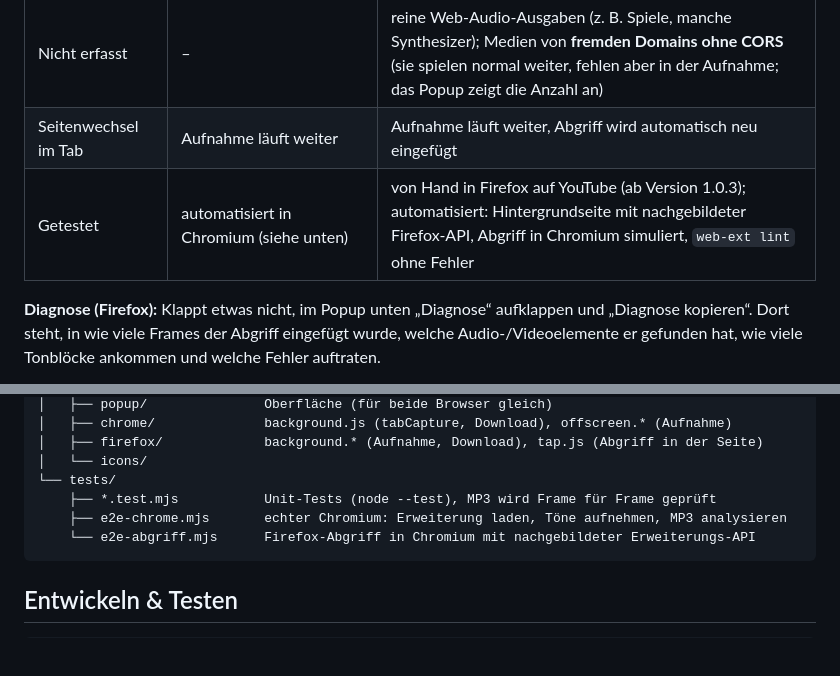
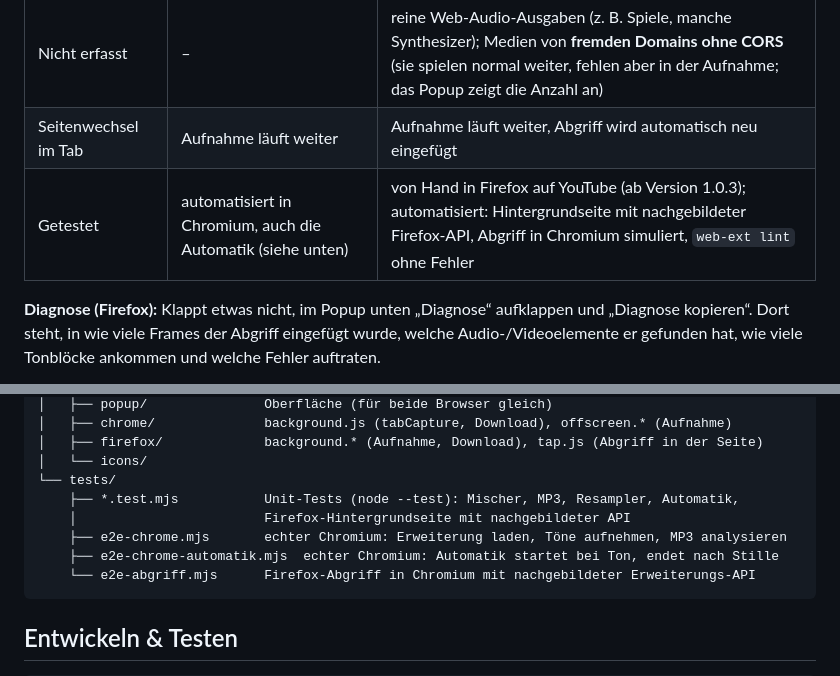
Before and after one commit to develkd/softpal-tools, a Markdown page: audio-mitschnitt-erweiterung/README.md, 2 parts joined by grey strips. Drawn GitHub-style; blank space fills up the shorter version.

````diff
--- a/audio-mitschnitt-erweiterung/README.md
+++ b/audio-mitschnitt-erweiterung/README.md
@@ -30,7 +45,7 @@ Weitere Funktionen:
 | Was wird aufgenommen | **alles**, was der Tab ausgibt: Videos, Musik, Web Audio, WebRTC-Anrufe | `<audio>`/`<video>`-Elemente (YouTube, Mediatheken, Podcasts …) und WebRTC-Streams an Media-Elementen |
 | Nicht erfasst | – | reine Web-Audio-Ausgaben (z. B. Spiele, manche Synthesizer); Medien von **fremden Domains ohne CORS** (sie spielen normal weiter, fehlen aber in der Aufnahme; das Popup zeigt die Anzahl an) |
 | Seitenwechsel im Tab | Aufnahme läuft weiter | Aufnahme läuft weiter, Abgriff wird automatisch neu eingefügt |
-| Getestet | automatisiert in Chromium (siehe unten) | von Hand in Firefox auf YouTube (ab Version 1.0.3); automatisiert: Hintergrundseite mit nachgebildeter Firefox-API, Abgriff in Chromium simuliert, `web-ext lint` ohne Fehler |
+| Getestet | automatisiert in Chromium, auch die Automatik (siehe unten) | von Hand in Firefox auf YouTube (ab Version 1.0.3); automatisiert: Hintergrundseite mit nachgebildeter Firefox-API, Abgriff in Chromium simuliert, `web-ext lint` ohne Fehler |
 
 **Diagnose (Firefox):** Klappt etwas nicht, im Popup unten „Diagnose“ aufklappen und „Diagnose kopieren“. Dort steht, in wie viele Frames der Abgriff eingefügt wurde, welche Audio-/Videoelemente er gefunden hat, wie viele Tonblöcke ankommen und welche Fehler auftraten.
 
@@ -77,8 +92,10 @@ audio-mitschnitt-erweiterung/
 │   ├── firefox/             background.* (Aufnahme, Download), tap.js (Abgriff in der Seite)
 │   └── icons/
 └── tests/
-    ├── *.test.mjs           Unit-Tests (node --test), MP3 wird Frame für Frame geprüft
+    ├── *.test.mjs           Unit-Tests (node --test): Mischer, MP3, Resampler, Automatik,
+    │                        Firefox-Hintergrundseite mit nachgebildeter API
     ├── e2e-chrome.mjs       echter Chromium: Erweiterung laden, Töne aufnehmen, MP3 analysieren
+    ├── e2e-chrome-automatik.mjs  echter Chromium: Automatik startet bei Ton, endet nach Stille
     └── e2e-abgriff.mjs      Firefox-Abgriff in Chromium mit nachgebildeter Erweiterungs-API
 ```
 
````
Also changed, not shown: other parts of audio-mitschnitt-erweiterung/README.md (+15 -0 lines), audio-mitschnitt-erweiterung/docs/popup.png, 14 other files.
